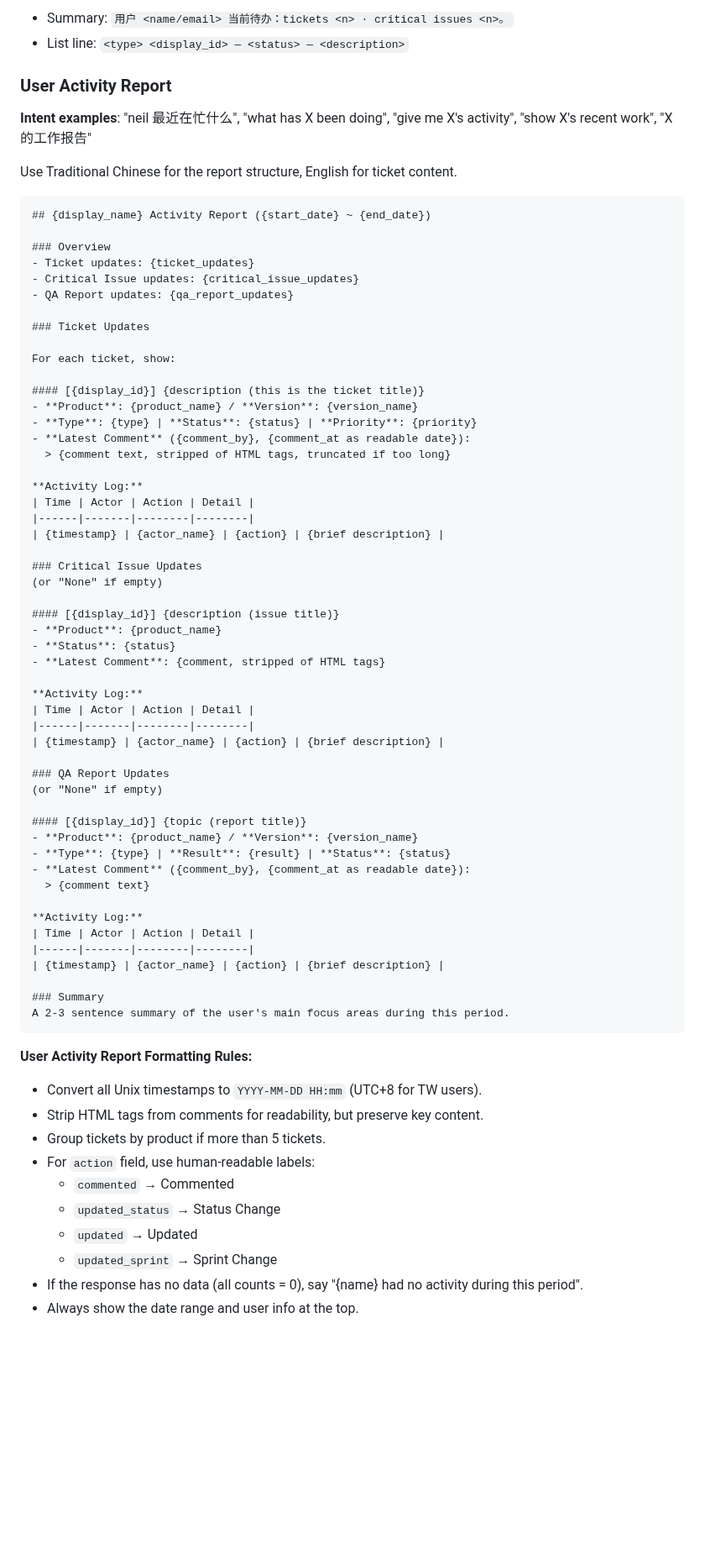
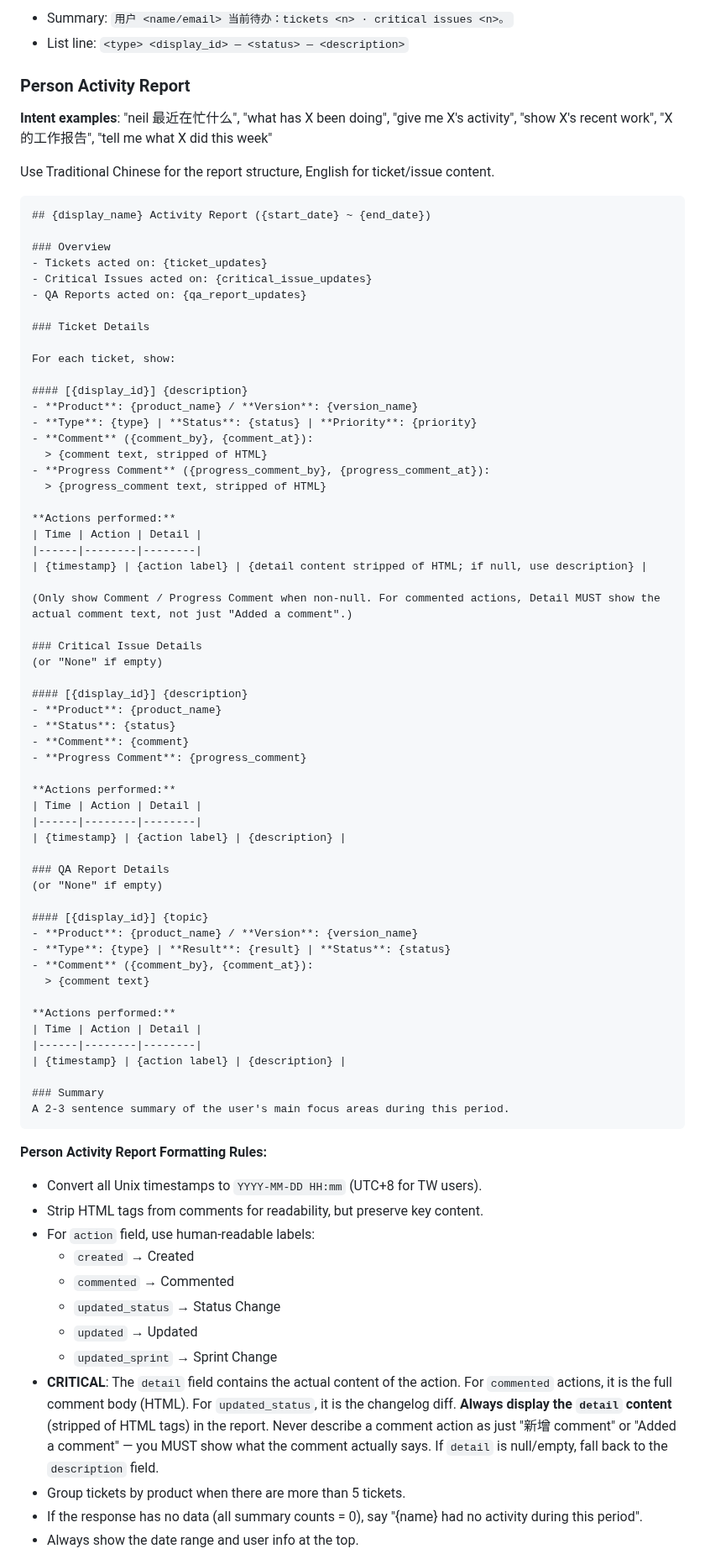
Before and after one commit to cawcut/skill-cawplan, a Markdown page: SKILL.md, the part around one of its changes. Shown at 84% size. Rendered like a GitHub page; blank space fills up the shorter version.

Commit message:
feat: update skill for user report API

````diff
--- a/SKILL.md
+++ b/SKILL.md
@@ -181,73 +211,80 @@ Parse the JSON response and produce a report using the **User Activity Report Te
 - Summary: `用户 <name/email> 当前待办：tickets <n> · critical issues <n>。`
 - List line: `<type> <display_id> — <status> — <description>`
 
-### User Activity Report
-**Intent examples**: "neil 最近在忙什么", "what has X been doing", "give me X's activity", "show X's recent work", "X 的工作报告"
+### Person Activity Report
+**Intent examples**: "neil 最近在忙什么", "what has X been doing", "give me X's activity", "show X's recent work", "X 的工作报告", "tell me what X did this week"
 
-Use Traditional Chinese for the report structure, English for ticket content.
+Use Traditional Chinese for the report structure, English for ticket/issue content.
 
 ```
 ## {display_name} Activity Report ({start_date} ~ {end_date})
 
 ### Overview
-- Ticket updates: {ticket_updates}
-- Critical Issue updates: {critical_issue_updates}
-- QA Report updates: {qa_report_updates}
+- Tickets acted on: {ticket_updates}
+- Critical Issues acted on: {critical_issue_updates}
+- QA Reports acted on: {qa_report_updates}
 
-### Ticket Updates
+### Ticket Details
 
 For each ticket, show:
 
-#### [{display_id}] {description (this is the ticket title)}
+#### [{display_id}] {description}
 - **Product**: {product_name} / **Version**: {version_name}
 - **Type**: {type} | **Status**: {status} | **Priority**: {priority}
-- **Latest Comment** ({comment_by}, {comment_at as readable date}):
-  > {comment text, stripped of HTML tags, truncated if too long}
+- **Comment** ({comment_by}, {comment_at}):
+  > {comment text, stripped of HTML}
+- **Progress Comment** ({progress_comment_by}, {progress_comment_at}):
+  > {progress_comment text, stripped of HTML}
 
-**Activity Log:**
-| Time | Actor | Action | Detail |
-|------|-------|--------|--------|
-| {timestamp} | {actor_name} | {action} | {brief description} |
+**Actions performed:**
+| Time | Action | Detail |
+|------|--------|--------|
+| {timestamp} | {action label} | {detail content stripped of HTML; if null, use description} |
 
-### Critical Issue Updates
+(Only show Comment / Progress Comment when non-null. For commented actions, Detail MUST show the actual comment text, not just "Added a comment".)
+
+### Critical Issue Details
 (or "None" if empty)
 
-#### [{display_id}] {description (issue title)}
+#### [{display_id}] {description}
 - **Product**: {product_name}
 - **Status**: {status}
-- **Latest Comment**: {comment, stripped of HTML tags}
+- **Comment**: {comment}
+- **Progress Comment**: {progress_comment}
 
-**Activity Log:**
-| Time | Actor | Action | Detail |
-|------|-------|--------|--------|
-| {timestamp} | {actor_name} | {action} | {brief description} |
+**Actions performed:**
+| Time | Action | Detail |
+|------|--------|--------|
+| {timestamp} | {action label} | {description} |
 
-### QA Report Updates
+### QA Report Details
 (or "None" if empty)
 
-#### [{display_id}] {topic (report title)}
+#### [{display_id}] {topic}
 - **Product**: {product_name} / **Version**: {version_name}
 - **Type**: {type} | **Result**: {result} | **Status**: {status}
-- **Latest Comment** ({comment_by}, {comment_at as readable date}):
+- **Comment** ({comment_by}, {comment_at}):
   > {comment text}
 
-**Activity Log:**
-| Time | Actor | Action | Detail |
-|------|-------|--------|--------|
-| {timestamp} | {actor_name} | {action} | {brief description} |
+**Actions performed:**
+| Time | Action | Detail |
+|------|--------|--------|
+| {timestamp} | {action label} | {description} |
 
 ### Summary
 A 2-3 sentence summary of the user's main focus areas during this period.
 ```
 
-**User Activity Report Formatting Rules:**
+**Person Activity Report Formatting Rules:**
 - Convert all Unix timestamps to `YYYY-MM-DD HH:mm` (UTC+8 for TW users).
 - Strip HTML tags from comments for readability, but preserve key content.
-- Group tickets by product if more than 5 tickets.
 - For `action` field, use human-readable labels:
+  - `created` → Created
   - `commented` → Commented
   - `updated_status` → Status Change
   - `updated` → Updated
   - `updated_sprint` → Sprint Change
-- If the response has no data (all counts = 0), say "{name} had no activity during this period".
+- **CRITICAL**: The `detail` field contains the actual content of the action. For `commented` actions, it is the full comment body (HTML). For `updated_status`, it is the changelog diff. **Always display the `detail` content** (stripped of HTML tags) in the report. Never describe a comment action as just "新增 comment" or "Added a comment" — you MUST show what the comment actually says. If `detail` is null/empty, fall back to the `description` field.
+- Group tickets by product when there are more than 5 tickets.
+- If the response has no data (all summary counts = 0), say "{name} had no activity during this period".
 - Always show the date range and user info at the top.
````
Also changed, not shown: other parts of SKILL.md (+78 -31 lines).
